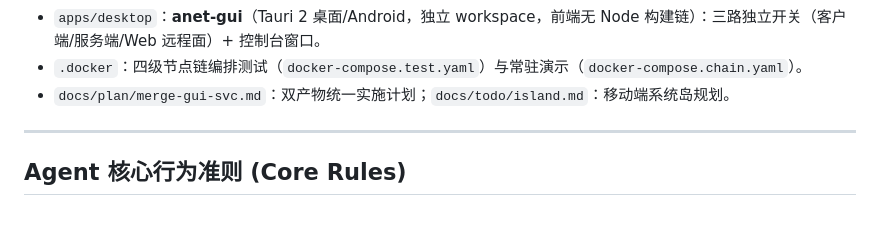
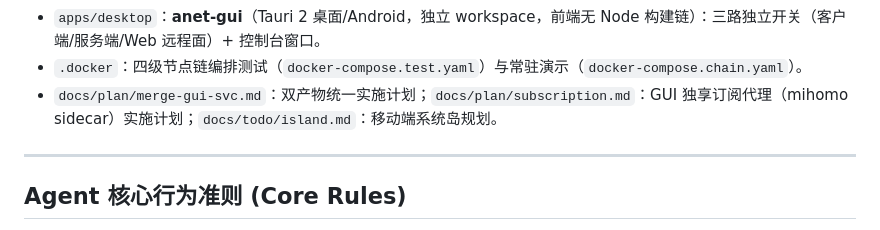
Before and after one commit to icen-ai/agile-net, a Markdown page: AGENTS.md, the part around the change. GitHub-like rendering.

Commit message:
docs(plan): GUI 独享订阅代理实施计划——mihomo sidecar 分期 P1/P2
P1 内核下载管理 + 订阅导入 + REST 管理面（独立 57891 出口）；
P2 ProxyRouter 回落统一 57890 单端口 + 系统代理托管与冲突巡检诊断。
明确非目标：Android、Rust 自研协议栈、TUN、gomobile 链库（GPL 边界）。

```diff
--- a/AGENTS.md
+++ b/AGENTS.md
@@ -22,7 +22,7 @@
 - `crates/client`：客户端核心引擎（库）：多节点连接（登录/配置/隧道/长轮询/心跳）、规则合并与暂停（`paused_rules`）、本地代理、hosts 管理、凭据存储、管理面 Web API（`api` 模块）、客户端角色守护（`daemon` 模块）。
 - `apps/desktop`：**anet-gui**（Tauri 2 桌面/Android，独立 workspace，前端无 Node 构建链）：三路独立开关（客户端/服务端/Web 远程面）+ 控制台窗口。
 - `.docker`：四级节点链编排测试（`docker-compose.test.yaml`）与常驻演示（`docker-compose.chain.yaml`）。
-- `docs/plan/merge-gui-svc.md`：双产物统一实施计划；`docs/todo/island.md`：移动端系统岛规划。
+- `docs/plan/merge-gui-svc.md`：双产物统一实施计划；`docs/plan/subscription.md`：GUI 独享订阅代理（mihomo sidecar）实施计划；`docs/todo/island.md`：移动端系统岛规划。
 
 ---
 
```
Also changed, not shown: docs/plan/subscription.md (added, +137 -0 lines).
